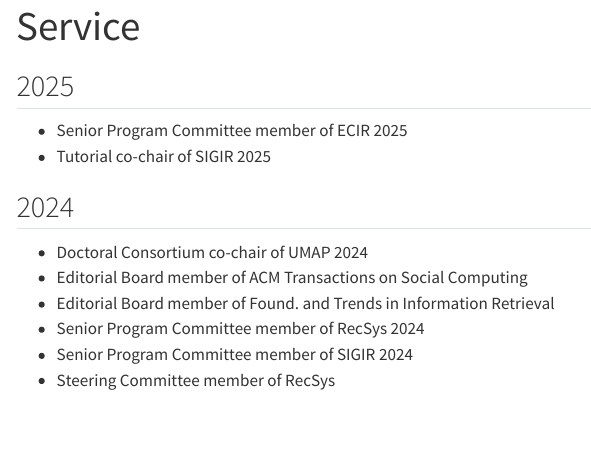
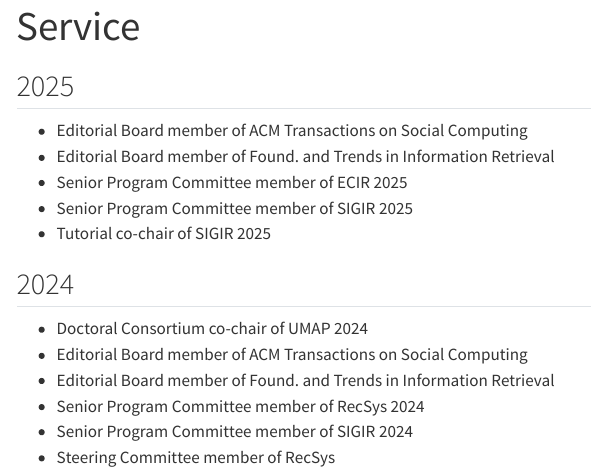
Before and after one commit to rodrygosantos/rodrygosantos.github.io, a Quarto document (service.qmd): the page in a window 1100 px wide, from its top. Rendered offline with R 4.5, knitr and Pandoc in place of Quarto, with nearby package versions; menus at the side of the page are left out.

Commit message:
Update service.qmd

```diff
--- a/service.qmd
+++ b/service.qmd
@@ -4,7 +4,10 @@
 
 ## 2025
 
+- Editorial Board member of ACM Transactions on Social Computing
+- Editorial Board member of Found. and Trends in Information Retrieval
 - Senior Program Committee member of ECIR 2025
+- Senior Program Committee member of SIGIR 2025
 - Tutorial co-chair of SIGIR 2025
 
 ## 2024
```
